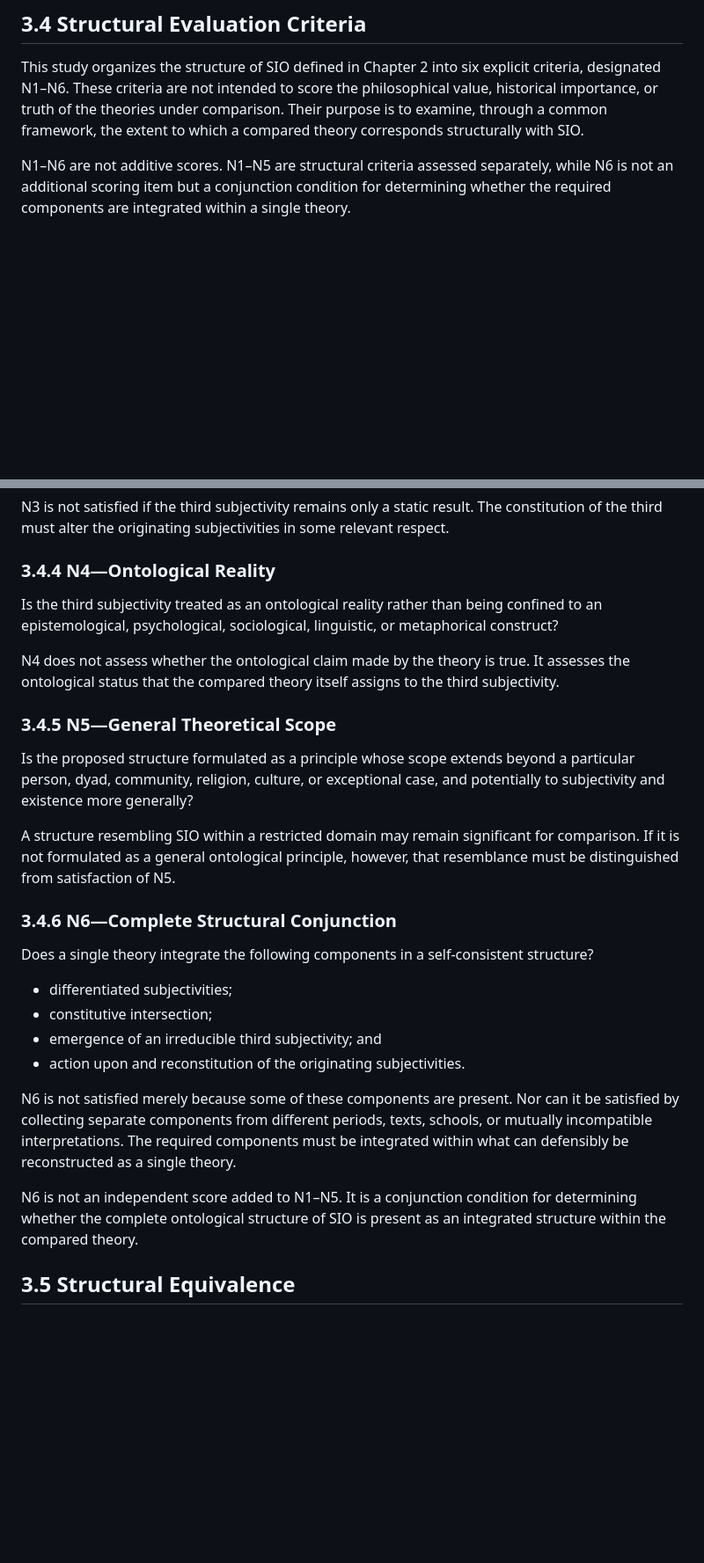
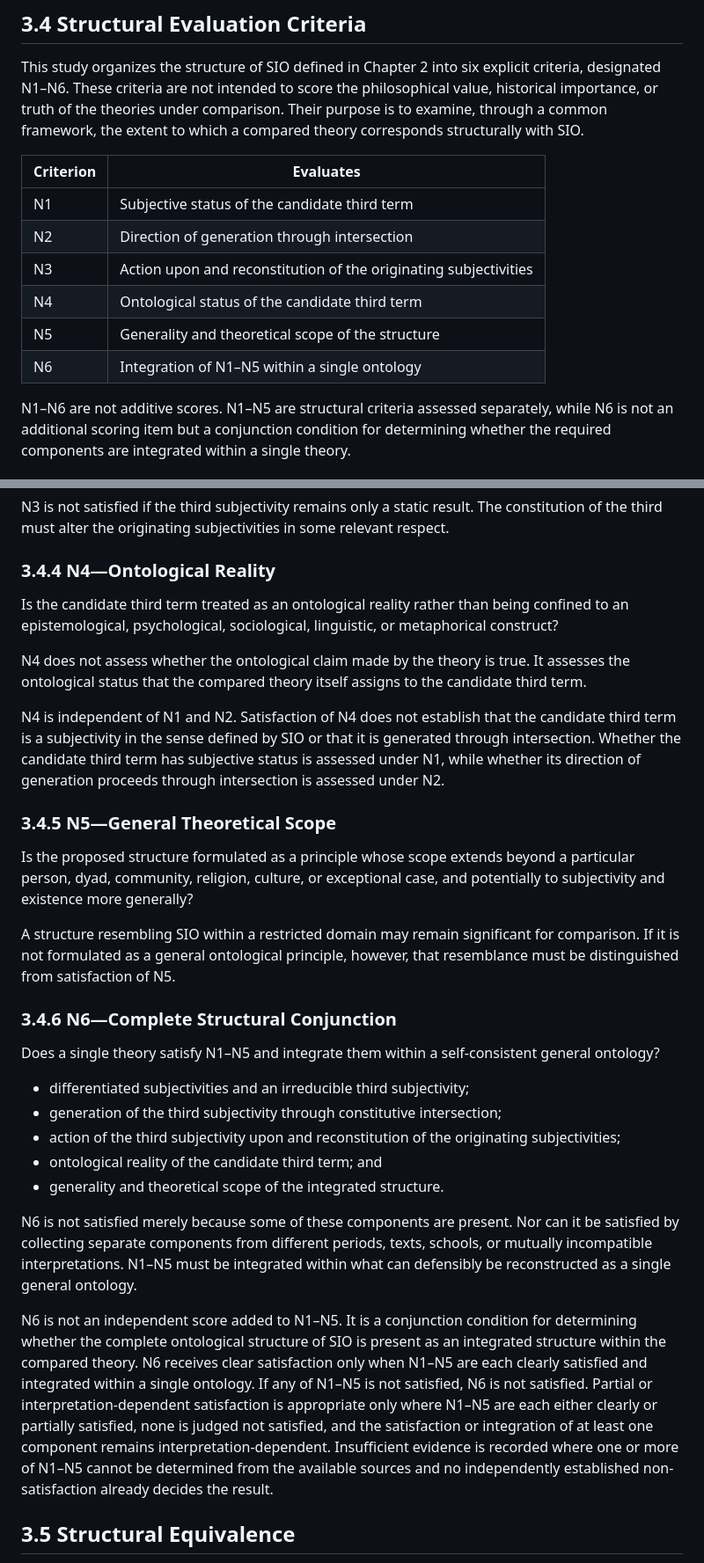
Before and after one commit to SIEL-Research/Subjectivity-Intersection-Ontology, a Markdown page: manuscript/03-comparative-ontological-methodology.md, 2 parts joined by grey strips. Shown at 88% size. GitHub-like rendering; blank space fills up the shorter version.

Commit message:
Clarify Chapter 3 evaluation criteria

```diff
--- a/manuscript/03-comparative-ontological-methodology.md
+++ b/manuscript/03-comparative-ontological-methodology.md
@@ -89,6 +89,15 @@ This distinction makes it possible to state separately what corresponds and what
 
 This study organizes the structure of SIO defined in Chapter 2 into six explicit criteria, designated N1–N6. These criteria are not intended to score the philosophical value, historical importance, or truth of the theories under comparison. Their purpose is to examine, through a common framework, the extent to which a compared theory corresponds structurally with SIO.
 
+| Criterion | Evaluates |
+|---|---|
+| N1 | Subjective status of the candidate third term |
+| N2 | Direction of generation through intersection |
+| N3 | Action upon and reconstitution of the originating subjectivities |
+| N4 | Ontological status of the candidate third term |
+| N5 | Generality and theoretical scope of the structure |
+| N6 | Integration of N1–N5 within a single ontology |
+
 N1–N6 are not additive scores. N1–N5 are structural criteria assessed separately, while N6 is not an additional scoring item but a conjunction condition for determining whether the required components are integrated within a single theory.
 
 ### 3.4.1 N1—Irreducible Third Subjectivity
@@ -111,9 +120,11 @@ N3 is not satisfied if the third subjectivity remains only a static result. The
 
 ### 3.4.4 N4—Ontological Reality
 
-Is the third subjectivity treated as an ontological reality rather than being confined to an epistemological, psychological, sociological, linguistic, or metaphorical construct?
+Is the candidate third term treated as an ontological reality rather than being confined to an epistemological, psychological, sociological, linguistic, or metaphorical construct?
 
-N4 does not assess whether the ontological claim made by the theory is true. It assesses the ontological status that the compared theory itself assigns to the third subjectivity.
+N4 does not assess whether the ontological claim made by the theory is true. It assesses the ontological status that the compared theory itself assigns to the candidate third term.
+
+N4 is independent of N1 and N2. Satisfaction of N4 does not establish that the candidate third term is a subjectivity in the sense defined by SIO or that it is generated through intersection. Whether the candidate third term has subjective status is assessed under N1, while whether its direction of generation proceeds through intersection is assessed under N2.
 
 ### 3.4.5 N5—General Theoretical Scope
 
@@ -123,16 +134,17 @@ A structure resembling SIO within a restricted domain may remain significant for
 
 ### 3.4.6 N6—Complete Structural Conjunction
 
-Does a single theory integrate the following components in a self-consistent structure?
+Does a single theory satisfy N1–N5 and integrate them within a self-consistent general ontology?
 
-- differentiated subjectivities;
-- constitutive intersection;
-- emergence of an irreducible third subjectivity; and
-- action upon and reconstitution of the originating subjectivities.
+- differentiated subjectivities and an irreducible third subjectivity;
+- generation of the third subjectivity through constitutive intersection;
+- action of the third subjectivity upon and reconstitution of the originating subjectivities;
+- ontological reality of the candidate third term; and
+- generality and theoretical scope of the integrated structure.
 
-N6 is not satisfied merely because some of these components are present. Nor can it be satisfied by collecting separate components from different periods, texts, schools, or mutually incompatible interpretations. The required components must be integrated within what can defensibly be reconstructed as a single theory.
+N6 is not satisfied merely because some of these components are present. Nor can it be satisfied by collecting separate components from different periods, texts, schools, or mutually incompatible interpretations. N1–N5 must be integrated within what can defensibly be reconstructed as a single general ontology.
 
-N6 is not an independent score added to N1–N5. It is a conjunction condition for determining whether the complete ontological structure of SIO is present as an integrated structure within the compared theory.
+N6 is not an independent score added to N1–N5. It is a conjunction condition for determining whether the complete ontological structure of SIO is present as an integrated structure within the compared theory. N6 receives clear satisfaction only when N1–N5 are each clearly satisfied and integrated within a single ontology. If any of N1–N5 is not satisfied, N6 is not satisfied. Partial or interpretation-dependent satisfaction is appropriate only where N1–N5 are each either clearly or partially satisfied, none is judged not satisfied, and the satisfaction or integration of at least one component remains interpretation-dependent. Insufficient evidence is recorded where one or more of N1–N5 cannot be determined from the available sources and no independently established non-satisfaction already decides the result.
 
 ## 3.5 Structural Equivalence
 
```
Also changed, not shown: other parts of manuscript/03-comparative-ontological-methodology.md (+1 -1 lines).
